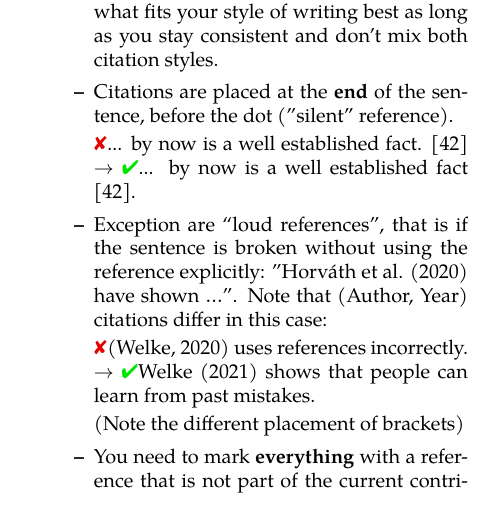
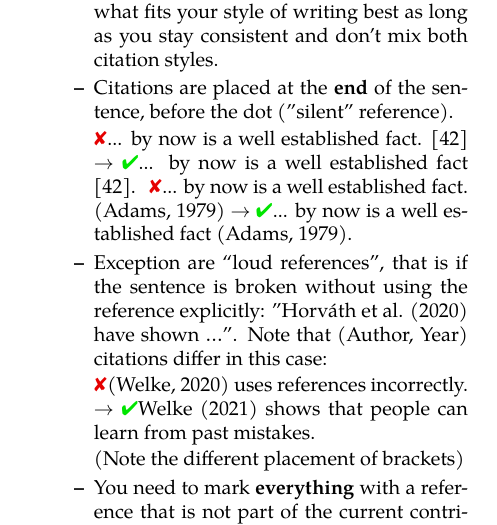
Before and after one commit to mlai-bonn/student_guide_reports_and_theses, a LaTeX document (student_guide_reports_theses.tex): part of one column of page 2 of 8, cut so that both start at the same text. Compiled offline with XeLaTeX.

Commit message:
add another example to the citation section

```diff
--- a/student_guide_reports_theses.tex
+++ b/student_guide_reports_theses.tex
@@ -141,6 +141,7 @@ This section contains best practices, tips and tricks on good formal, scientific
 		\item Citations are placed at the \textbf{end} of the sentence, before the dot ("silent" reference).
 
 		\eg{... by now is a well established fact. [42]}{... by now is a well established fact [42].}
+		\eg{... by now is a well established fact. (Adams, 1979)}{... by now is a well established fact (Adams, 1979).}
 		\item Exception are ``loud references'', that is if the sentence is broken without using the reference explicitly: "Horv\'ath et al. (2020) have shown \dots".
 		Note that (Author, Year) citations differ in this case:
 
```
Also changed, not shown: student_guide_reports_theses.pdf.
